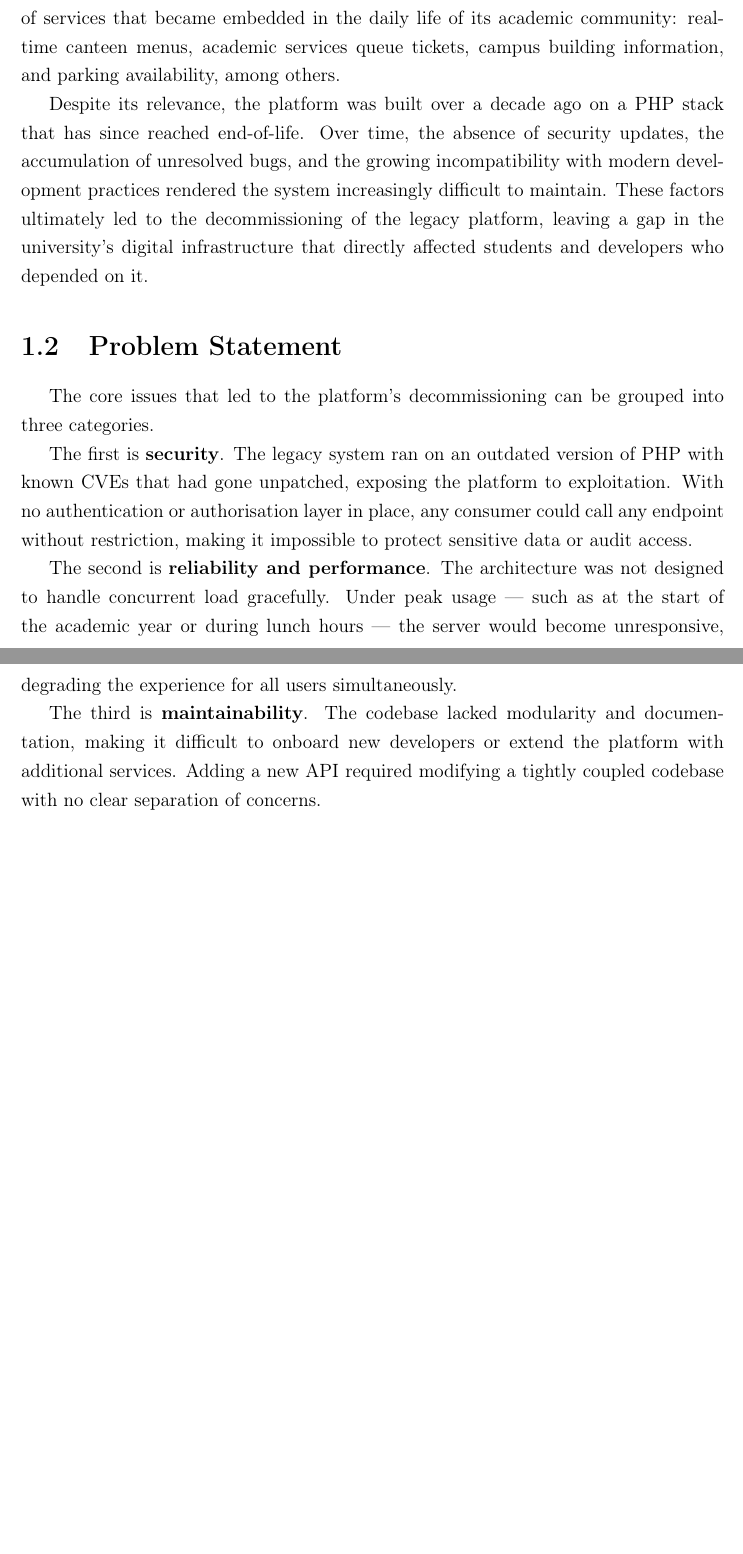
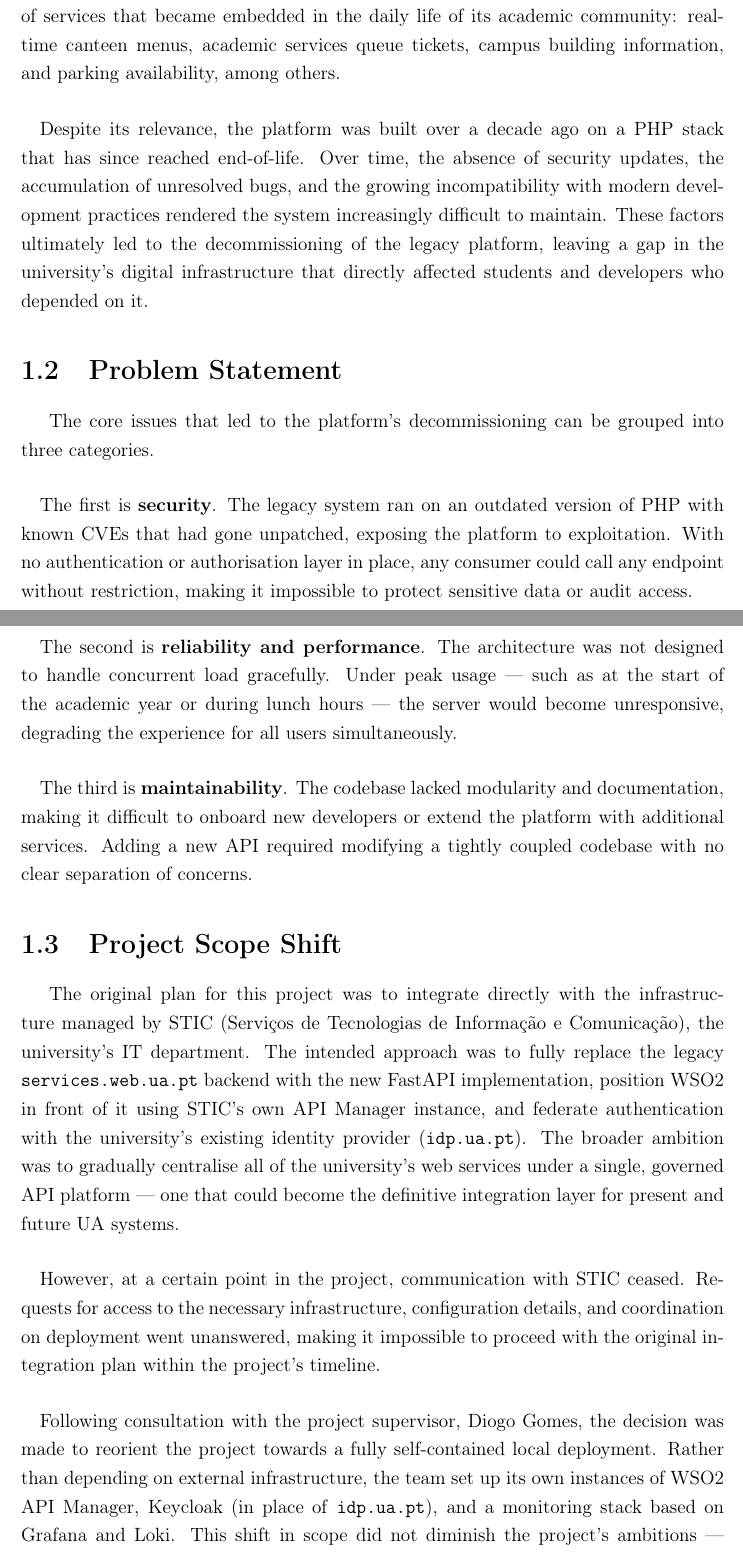
Before and after one commit to Peci-Project/Report-LaTeX, a LaTeX thesis (technical_report.tex): two parts of pages 7 and 8 of 21 before the commit and two parts of pages 7 and 8 of 22 after it, joined at a grey line, cut so that both start at the same text, the shorter picture padded with empty space. Compiled offline with pdfLaTeX.

Commit message:
chap 1 added a subtopic to hate on stic

```diff
--- a/technical_report.tex
+++ b/technical_report.tex
@@ -139,7 +139,7 @@
 of services that became embedded in the daily life of its academic community: real-time
 canteen menus, academic services queue tickets, campus building information, and parking
 availability, among others.
-
+\paragraph{}
 Despite its relevance, the platform was built over a decade ago on a PHP stack that has
 since reached end-of-life. Over time, the absence of security updates, the accumulation
 of unresolved bugs, and the growing incompatibility with modern development practices
@@ -150,18 +150,39 @@
 \section{Problem Statement}
 The core issues that led to the platform's decommissioning can be grouped into three
 categories.
-
+\paragraph{}
 The first is \textbf{security}. The legacy system ran on an outdated version of PHP
 with known CVEs that had gone unpatched, exposing the platform to exploitation. With
 no authentication or authorisation layer in place, any consumer could call any endpoint
 without restriction, making it impossible to protect sensitive data or audit access.
-
+\paragraph{}
 The second is \textbf{reliability and performance}. The architecture was not designed
 to handle concurrent load gracefully. Under peak usage --- such as at the start of the
 academic year or during lunch hours --- the server would become unresponsive, degrading
 the experience for all users simultaneously.
-
+\paragraph{}
 The third is \textbf{maintainability}. The codebase lacked modularity and documentation,
 making it difficult to onboard new developers or extend the platform with additional
 services. Adding a new API required modifying a tightly coupled codebase with no clear
 separation of concerns.
+
+\section{Project Scope Shift}
+The original plan for this project was to integrate directly with the infrastructure
+managed by STIC (Serviços de Tecnologias de Informação e Comunicação), the university's
+IT department. The intended approach was to fully replace the legacy \texttt{services.web.ua.pt}
+backend with the new FastAPI implementation, position WSO2 in front of it using STIC's
+own API Manager instance, and federate authentication with the university's existing
+identity provider (\texttt{idp.ua.pt}). The broader ambition was to gradually centralise
+all of the university's web services under a single, governed API platform --- one that
+could become the definitive integration layer for present and future UA systems.
+\paragraph{}
+However, at a certain point in the project, communication with STIC ceased. Requests for
+access to the necessary infrastructure, configuration details, and coordination on
+deployment went unanswered, making it impossible to proceed with the original integration
+plan within the project's timeline.
+\paragraph{}
+Following consultation with the project supervisor, Diogo Gomes, the decision was made
+to reorient the project towards a fully self-contained local deployment. Rather than
+depending on external infrastructure, the team set up its own instances of WSO2 API
+Manager, Keycloak (in place of \texttt{idp.ua.pt}), and a monitoring stack based on
+Grafana and Loki. This shift in scope did not diminish the project's ambitions ---
```
Also changed, not shown: technical_report.tex (4 more changed lines).
